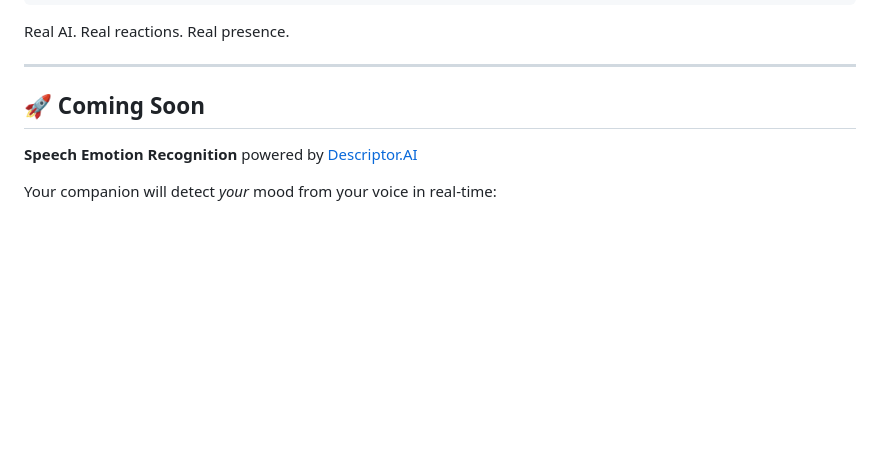
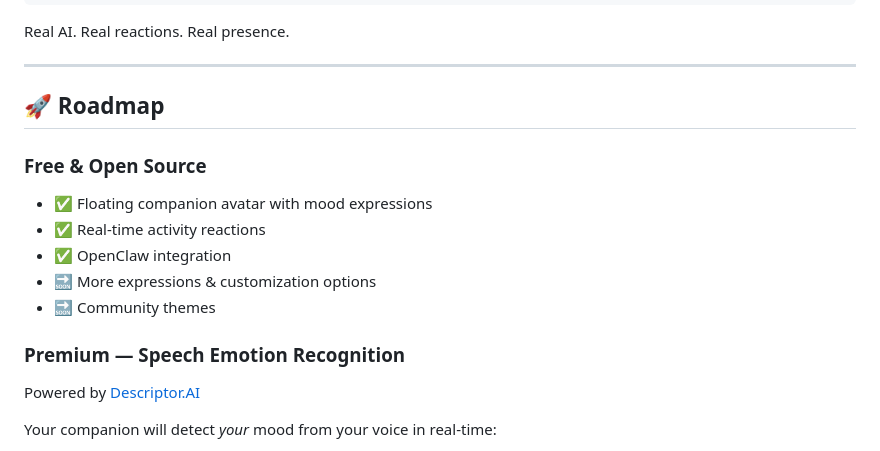
Before and after one commit to couldbeme/companion-widget, a Markdown page: README.md, the part around the change. Rendered like a GitHub page; blank space fills up the shorter version.

Commit message:
Update roadmap: SER as premium tier

```diff
--- a/README.md
+++ b/README.md
@@ -121,9 +121,17 @@ Real AI. Real reactions. Real presence.
 
 ---
 
-## 🚀 Coming Soon
+## 🚀 Roadmap
 
-**Speech Emotion Recognition** powered by [Descriptor.AI](https://descriptor.ai)
+### Free & Open Source
+- ✅ Floating companion avatar with mood expressions
+- ✅ Real-time activity reactions
+- ✅ OpenClaw integration
+- 🔜 More expressions & customization options
+- 🔜 Community themes
+
+### Premium — Speech Emotion Recognition
+Powered by [Descriptor.AI](https://descriptor.ai)
 
 Your companion will detect *your* mood from your voice in real-time:
 
```
